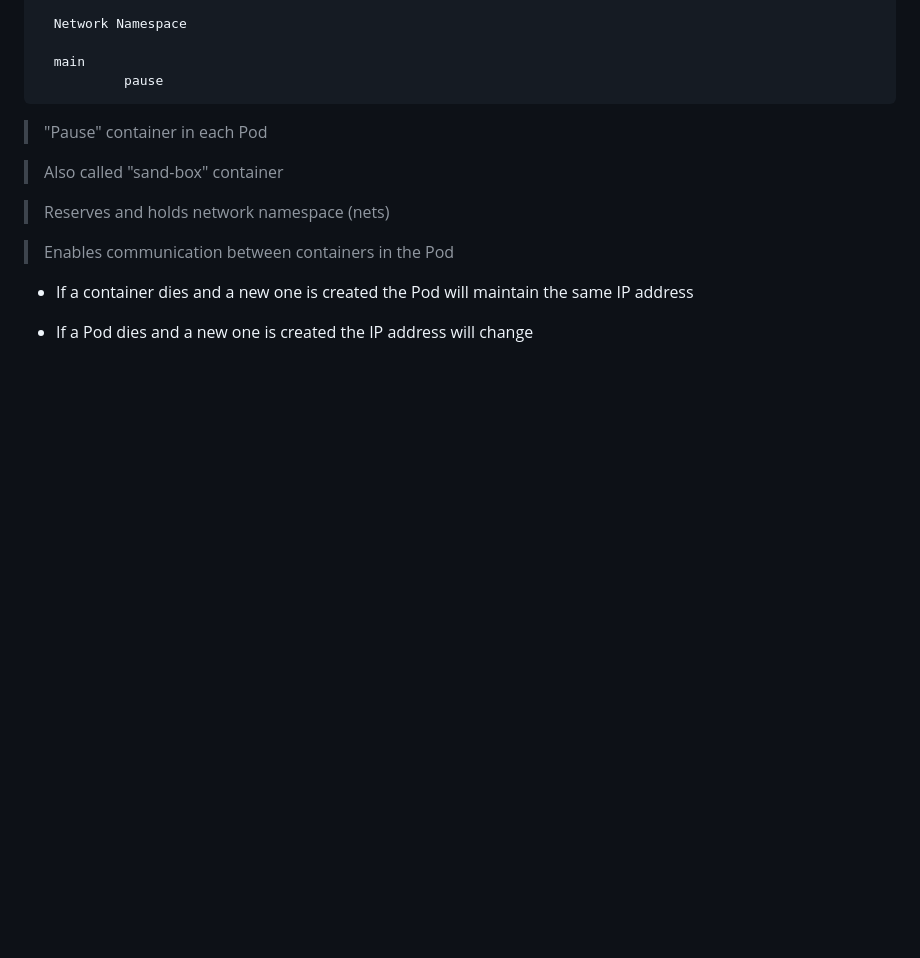
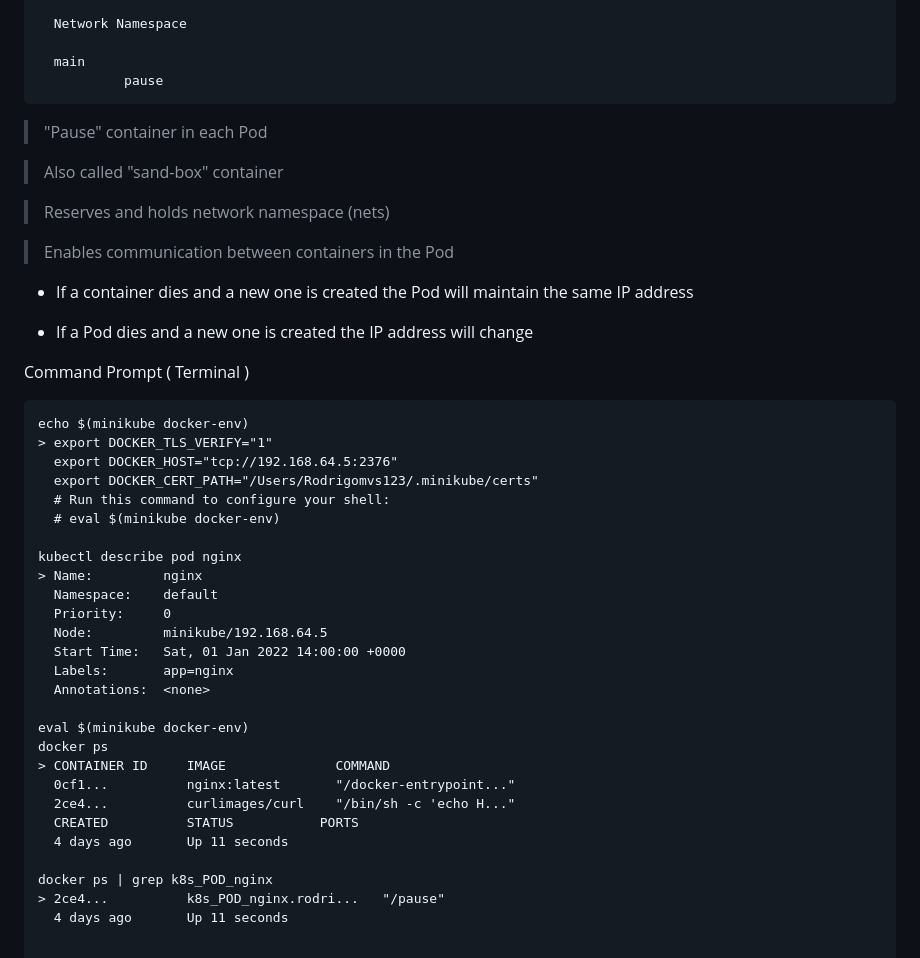
Before and after one commit to RodrigoMvs123/Pods-and-Containers-Kubernetes-Networking-Container-Communication-Inside-the-Pod, a Markdown page: README.md, the part around the change. Drawn GitHub-style; blank space fills up the shorter version.

Commit message:
README.md 18

````diff
--- a/README.md
+++ b/README.md
@@ -301,3 +301,34 @@ Pod
 - If a container dies and a new one is created the Pod will maintain the same IP address
 
 - If a Pod dies and a new one is created the IP address will change
+
+Command Prompt ( Terminal )
+
+```
+echo $(minikube docker-env)
+> export DOCKER_TLS_VERIFY="1"
+  export DOCKER_HOST="tcp://192.168.64.5:2376"
+  export DOCKER_CERT_PATH="/Users/Rodrigomvs123/.minikube/certs"
+  # Run this command to configure your shell:
+  # eval $(minikube docker-env)
+
+kubectl describe pod nginx
+> Name:         nginx
+  Namespace:    default
+  Priority:     0
+  Node:         minikube/192.168.64.5
+  Start Time:   Sat, 01 Jan 2022 14:00:00 +0000
+  Labels:       app=nginx
+  Annotations:  <none>
+
+eval $(minikube docker-env)
+docker ps
+> CONTAINER ID     IMAGE              COMMAND
+  0cf1...          nginx:latest       "/docker-entrypoint..."
+  2ce4...          curlimages/curl    "/bin/sh -c 'echo H..."
+  CREATED          STATUS           PORTS
+  4 days ago       Up 11 seconds
+
+docker ps | grep k8s_POD_nginx
+> 2ce4...          k8s_POD_nginx.rodri...   "/pause"
+  4 days ago       Up 11 seconds
````
